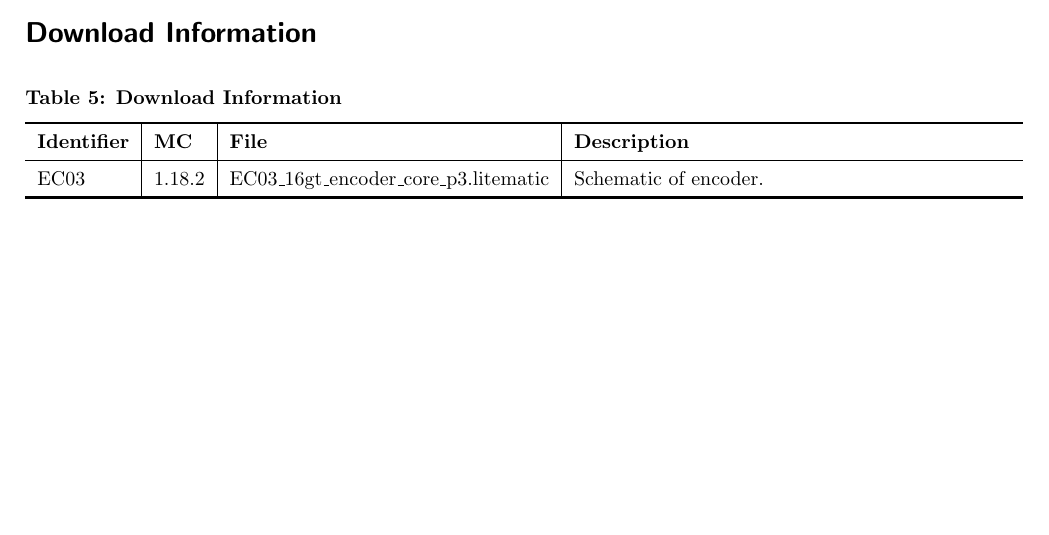
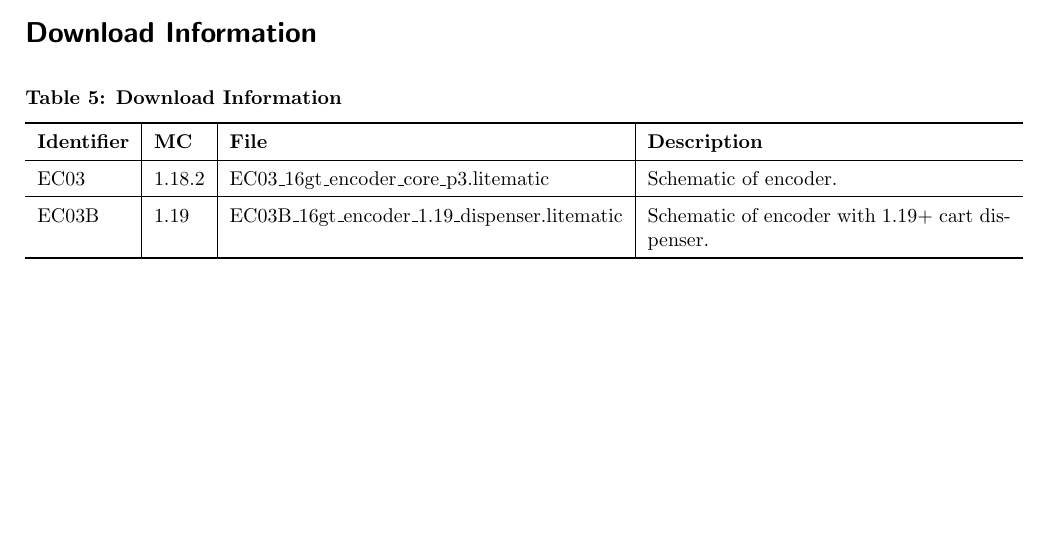
Before and after one commit to Soontech-Annals/Archive, a LaTeX document (Archive/encoders/EC03 16gt Item Encoder/EC03_16gt_Item_Encoder.tex): part of page 3 of 3, cut so that both start at the same text. Compiled offline with pdfLaTeX.

Commit message:
Add 1.19 16gt encoder file

```diff
--- a/Archive/encoders/EC03 16gt Item Encoder/EC03_16gt_Item_Encoder.tex
+++ b/Archive/encoders/EC03 16gt Item Encoder/EC03_16gt_Item_Encoder.tex
@@ -117,6 +117,7 @@ The EC03 16gt encoder has a 16gt throughput encoder core which only requires one
         \hline
         EC03 & 1.18.2 & EC03\_16gt\_encoder\_core\_p3.litematic & Schematic of encoder. \\
         \hline
+        EC03B & 1.19 & EC03B\_16gt\_encoder\_1.19\_dispenser.litematic & Schematic of encoder with 1.19+ cart dispenser. \\
         \thickhline
     \end{tabularx}
 \end{table}
```
Also changed, not shown: Archive/encoders/EC03 16gt Item Encoder/EC03_16gt_Item_Encoder.pdf, Archive/encoders/README.md, 2 other files.
